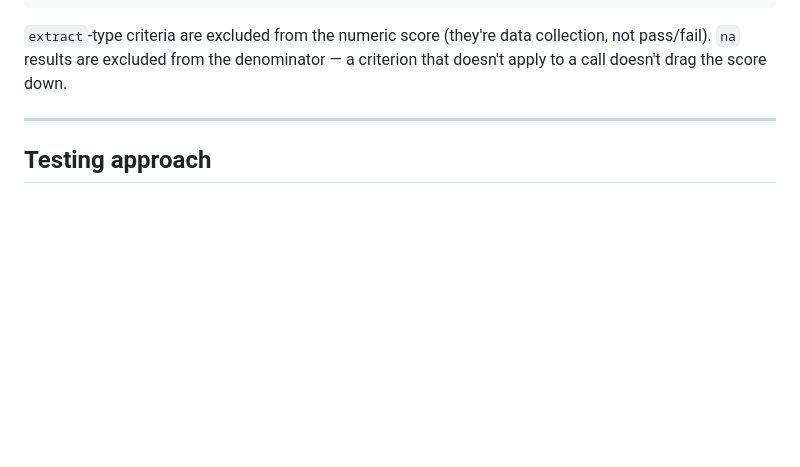
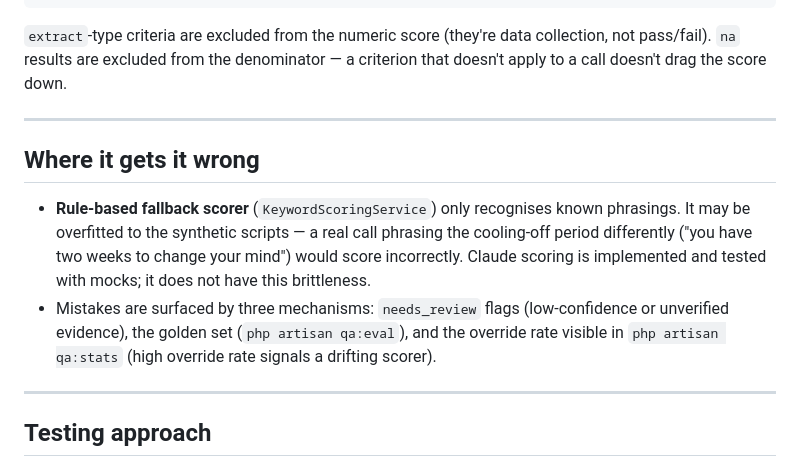
Before and after one commit to DionMirena/sales-call-qa, a Markdown page: docs/WRITEUP.md, the part around the change. GitHub-like rendering; blank space fills up the shorter version.

Commit message:
docs: add 'Where it gets it wrong' section to WRITEUP
Rule-based scorer may be overfitted to synthetic scripts; errors caught by
needs_review flags, golden-set eval, and override rate in qa:stats.

```diff
--- a/docs/WRITEUP.md
+++ b/docs/WRITEUP.md
@@ -73,6 +73,13 @@ outcome =
 
 ---
 
+## Where it gets it wrong
+
+- **Rule-based fallback scorer** (`KeywordScoringService`) only recognises known phrasings. It may be overfitted to the synthetic scripts — a real call phrasing the cooling-off period differently ("you have two weeks to change your mind") would score incorrectly. Claude scoring is implemented and tested with mocks; it does not have this brittleness.
+- Mistakes are surfaced by three mechanisms: `needs_review` flags (low-confidence or unverified evidence), the golden set (`php artisan qa:eval`), and the override rate visible in `php artisan qa:stats` (high override rate signals a drifting scorer).
+
+---
+
 ## Testing approach
 
 - **141 tests**, split between `tests/Unit/` (ScoreCalculator, EvidenceVerifier — fast, no DB) and `tests/Feature/` (HTTP + Artisan — SQLite in-memory via `RefreshDatabase`)
```
